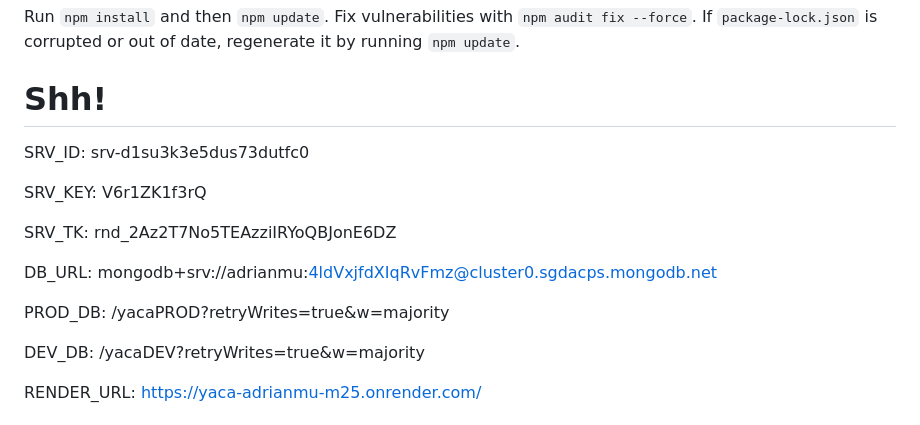
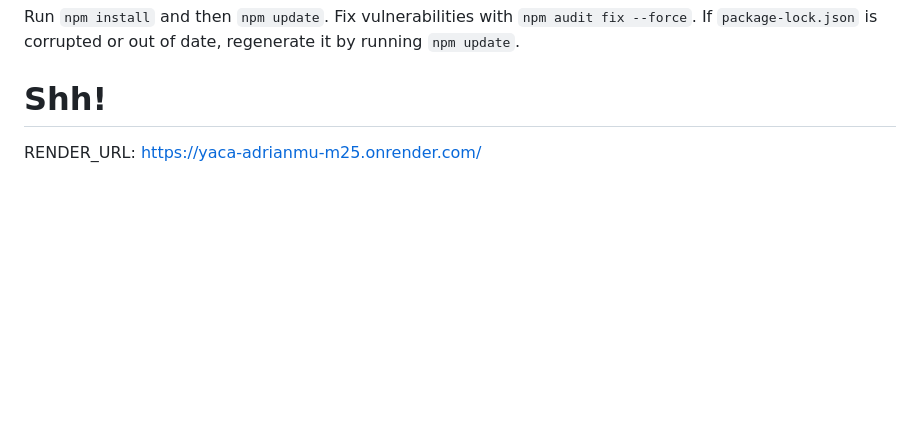
Before and after one commit to TechnicalDree/yaca-chat-app, a Markdown page: README.md, the part around the change. Rendered like a GitHub page; blank space fills up the shorter version.

```diff
--- a/README.md
+++ b/README.md
@@ -36,18 +36,6 @@ Run `npm install` and then `npm update`. Fix vulnerabilities with `npm audit fix
 
 # Shh!
 
-SRV_ID: srv-d1su3k3e5dus73dutfc0
-
-SRV_KEY: V6r1ZK1f3rQ
-
-SRV_TK: rnd_2Az2T7No5TEAzziIRYoQBJonE6DZ
-
-DB_URL: mongodb+srv://adrianmu:4ldVxjfdXIqRvFmz@cluster0.sgdacps.mongodb.net
-
-PROD_DB: /yacaPROD?retryWrites=true&w=majority
-
-DEV_DB: /yacaDEV?retryWrites=true&w=majority
-
 RENDER_URL: https://yaca-adrianmu-m25.onrender.com/
 
 # Copyright and Academic Integrity Policy
```
